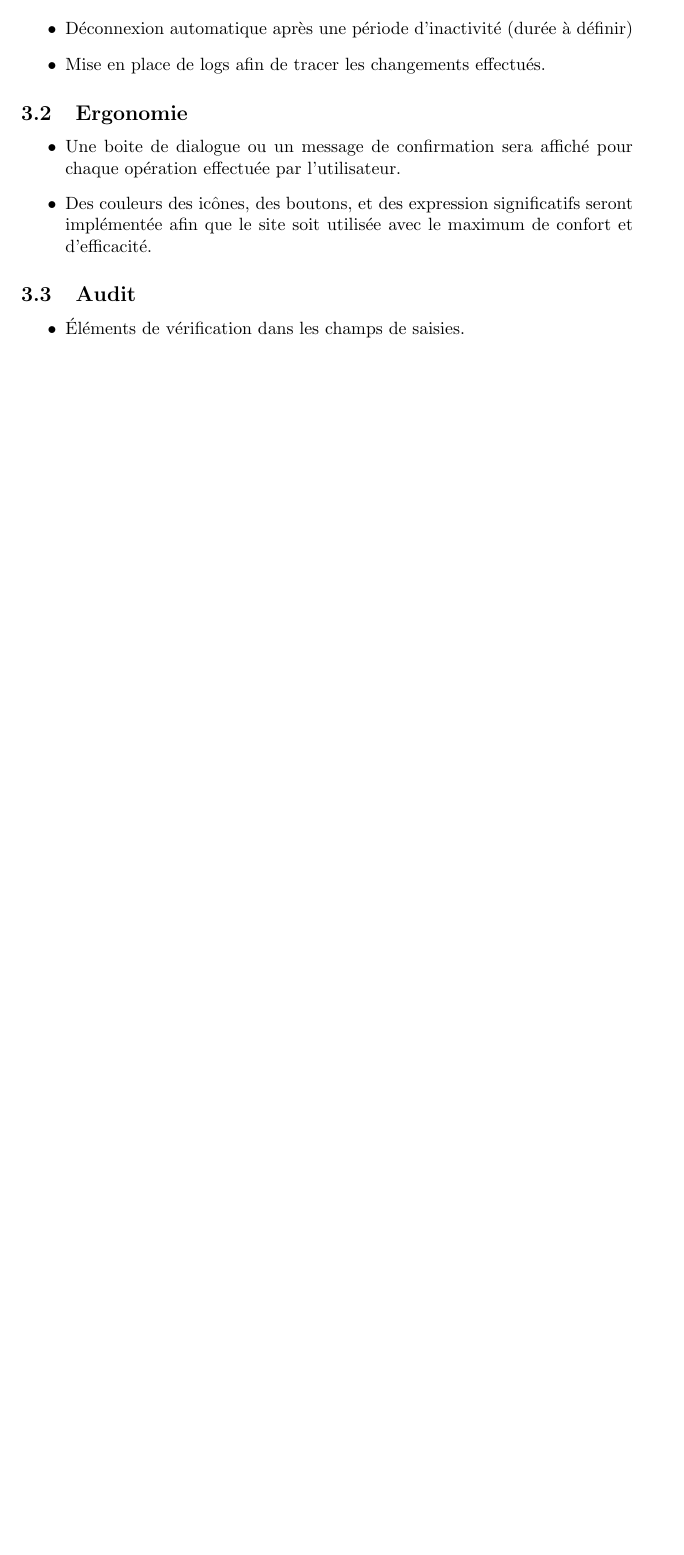
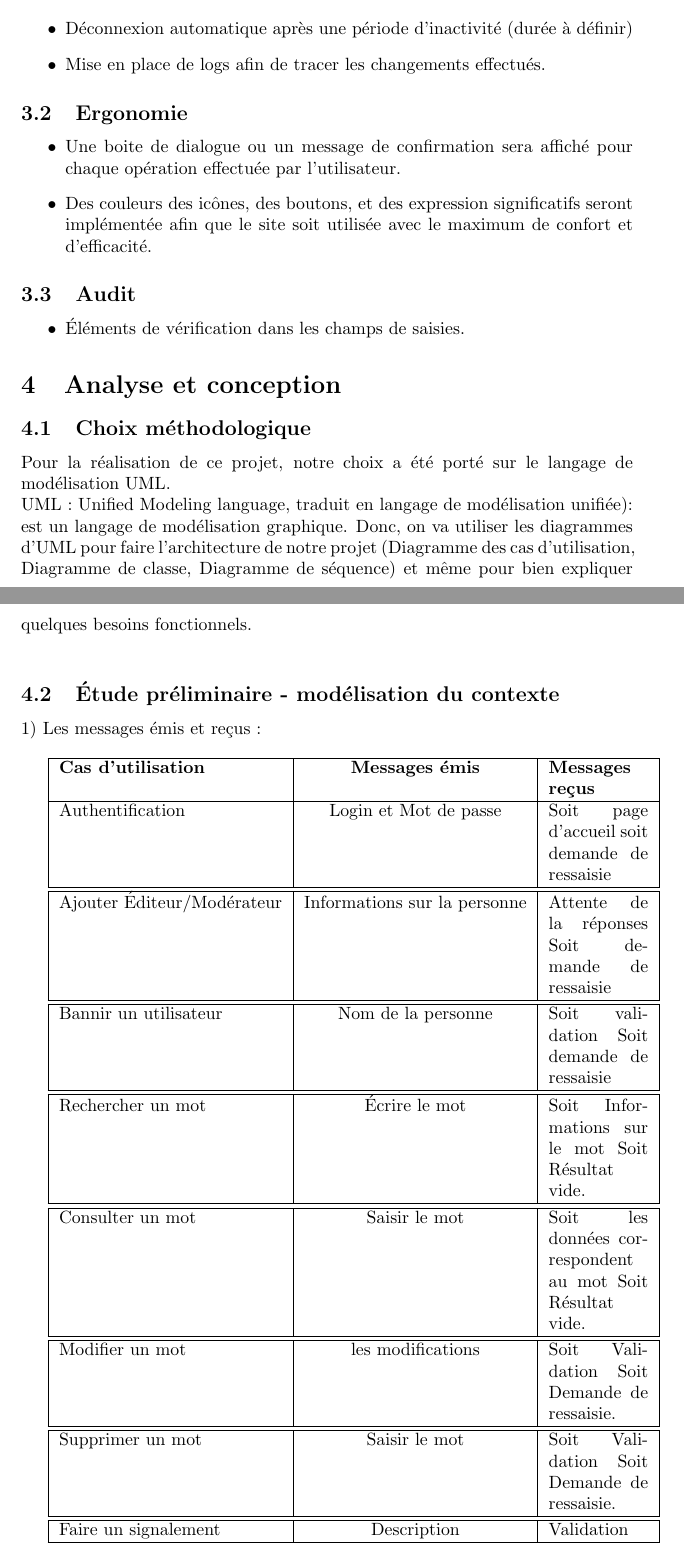
Before and after one commit to derflallys/ClicodromeduLeFFF, a LaTeX document (docs/cahier_des_besoins.tex): part of page 3 of 3 before the commit and two parts of pages 3 and 4 of 4 after it, the two joined at a grey line, cut so that both start at the same text, the shorter picture padded with empty space. Compiled offline with pdfLaTeX.

Commit message:
analyse et conception

```diff
--- a/docs/cahier_des_besoins.tex
+++ b/docs/cahier_des_besoins.tex
@@ -114,4 +114,56 @@ Les visiteurs ne possèdent pas de compte sur la plate-forme et ne peuvent donc
 \item Éléments de vérification dans les champs de saisies.
 \end{itemize}
 
+\section{Analyse et conception}
+
+\subsection{Choix méthodologique}
+
+Pour la réalisation de ce projet, notre choix a été porté sur le langage de modélisation UML.\\
+UML : Unified Modeling language, traduit en langage de modélisation unifiée): est un langage de modélisation graphique.
+Donc, on va utiliser les diagrammes d'UML pour faire l'architecture de notre projet (Diagramme des cas d'utilisation, Diagramme de classe, Diagramme de séquence) et même pour bien expliquer quelques besoins fonctionnels.\\
+
+\subsection{Étude préliminaire - modélisation du contexte}
+
+1) Les messages émis et reçus : \\
+
+\begin{tabularx}{\textwidth}{|l|c|X|}
+  \hline
+  \textbf{Cas d'utilisation} &
+  \textbf{Messages émis} &
+  \textbf{Messages reçus} \\
+  \hline
+  Authentification &
+  Login et Mot de passe & Soit page d'accueil soit demande de ressaisie
+  \\
+   \hline
+  \hline
+ Ajouter Éditeur/Modérateur & Informations sur la personne & Attente de la réponses Soit demande de ressaisie
+    \\
+  \hline
+  \hline
+ Bannir un utilisateur & Nom de la personne  &  Soit validation Soit demande de ressaisie
+    \\
+  \hline
+    \hline
+ Rechercher un mot & Écrire le mot &  Soit Informations sur le mot Soit Résultat vide.
+    \\
+  \hline
+   \hline
+ Consulter un mot & Saisir le mot &  Soit les données correspondent au mot Soit Résultat vide.
+    \\
+  \hline
+   \hline
+ Modifier un mot & les modifications &  Soit Validation  Soit Demande de ressaisie.
+    \\
+  \hline
+    \hline
+ Supprimer un mot & Saisir le mot &  Soit Validation  Soit Demande de ressaisie.
+    \\
+  \hline
+      \hline
+ Faire un signalement & Description &  Validation
+    \\
+  \hline
+\end{tabularx}
+
 \end{document}
```
Also changed, not shown: docs/cahier_des_besoins.tex (6 more changed lines).
